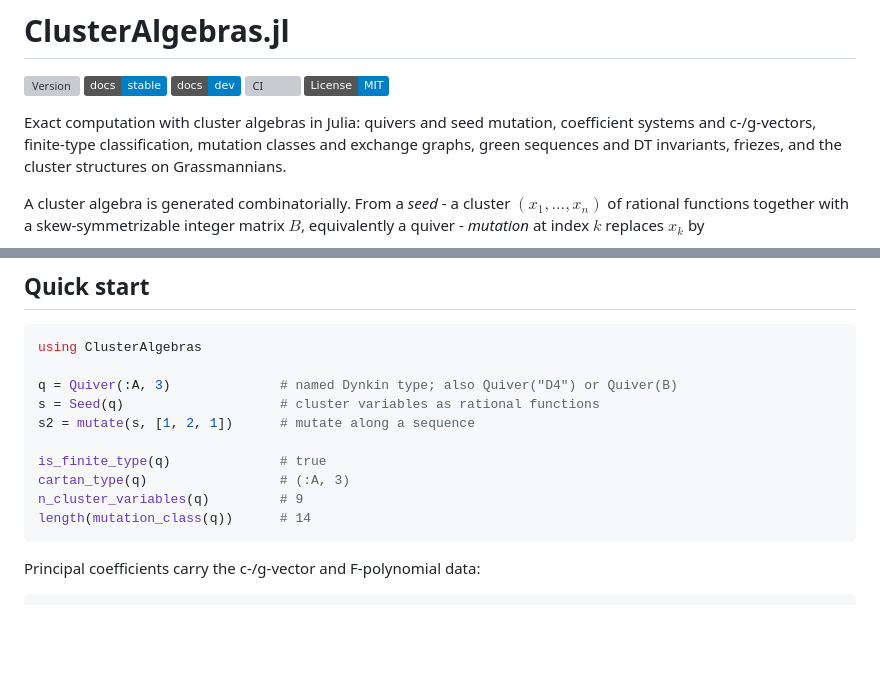
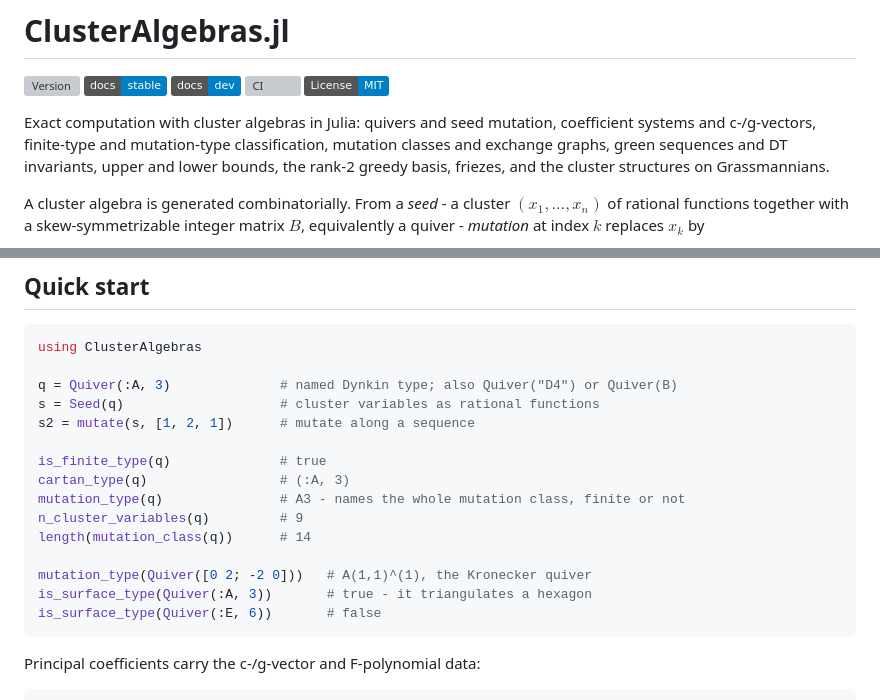
Before and after one commit to benedikt-nagler/ClusterAlgebras.jl, a Markdown page: README.md, 2 parts joined by grey strips. Drawn GitHub-style; badges without logos; blank space fills up the shorter version; grey boxes are pictures that could not be loaded.

````diff
--- a/README.md
+++ b/README.md
@@ -7,8 +7,9 @@
 [![License: MIT](https://img.shields.io/badge/License-MIT-blue.svg)](LICENSE)
 
 Exact computation with cluster algebras in Julia: quivers and seed mutation, coefficient
-systems and c-/g-vectors, finite-type classification, mutation classes and exchange graphs,
-green sequences and DT invariants, friezes, and the cluster structures on Grassmannians.
+systems and c-/g-vectors, finite-type and mutation-type classification, mutation classes and
+exchange graphs, green sequences and DT invariants, upper and lower bounds, the rank-2 greedy
+basis, friezes, and the cluster structures on Grassmannians.
 
 A cluster algebra is generated combinatorially. From a *seed* - a cluster
 $(x_1, \ldots, x_n)$ of rational functions together with a skew-symmetrizable integer matrix
@@ -45,8 +46,13 @@ s2 = mutate(s, [1, 2, 1])      # mutate along a sequence
 
 is_finite_type(q)              # true
 cartan_type(q)                 # (:A, 3)
+mutation_type(q)               # A3 - names the whole mutation class, finite or not
 n_cluster_variables(q)         # 9
 length(mutation_class(q))      # 14
+
+mutation_type(Quiver([0 2; -2 0]))   # A(1,1)^(1), the Kronecker quiver
+is_surface_type(Quiver(:A, 3))       # true - it triangulates a hexagon
+is_surface_type(Quiver(:E, 6))       # false
 ```
 
 Principal coefficients carry the c-/g-vector and F-polynomial data:
````
Also changed, not shown: other parts of README.md (+44 -3 lines).
